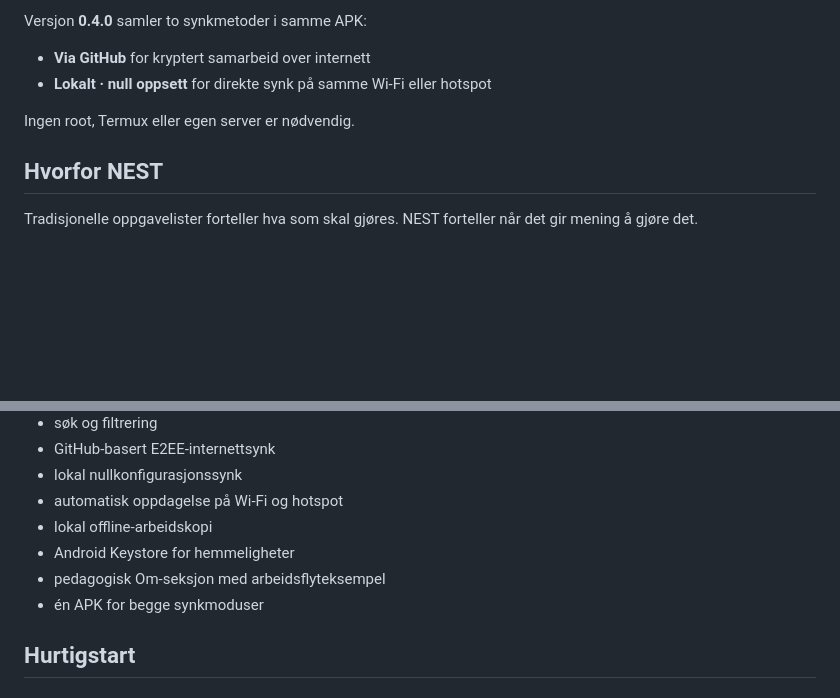
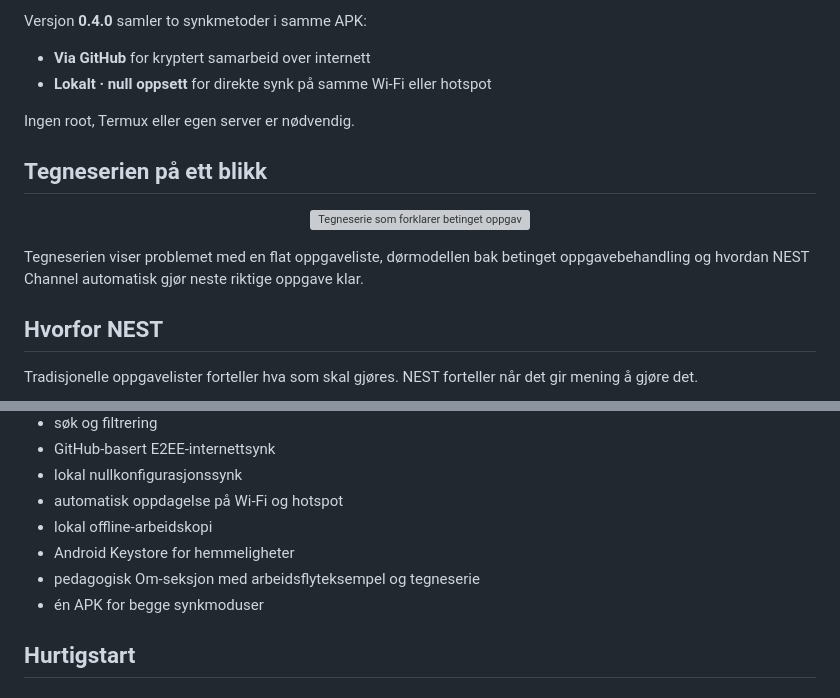
Before and after one commit to bspippi1337/nest-channel, a Markdown page: README.md, 2 parts joined by grey strips. Drawn GitHub-style; blank space fills up the shorter version; grey boxes are pictures that could not be loaded.

Commit message:
Show screen-friendly comic in README

```diff
--- a/README.md
+++ b/README.md
@@ -10,6 +10,14 @@ Versjon **0.4.0** samler to synkmetoder i samme APK:
 - **Lokalt · null oppsett** for direkte synk på samme Wi-Fi eller hotspot
 
 Ingen root, Termux eller egen server er nødvendig.
+
+## Tegneserien på ett blikk
+
+<p align="center">
+  <img src="./nest-channel-comic.webp" alt="Tegneserie som forklarer betinget oppgavebehandling og hvordan NEST Channel viser Klar, Venter og Ferdig" width="800">
+</p>
+
+Tegneserien viser problemet med en flat oppgaveliste, dørmodellen bak betinget oppgavebehandling og hvordan NEST Channel automatisk gjør neste riktige oppgave klar.
 
 ## Hvorfor NEST
 
@@ -85,7 +93,7 @@ NEST hindrer sirkulære avhengigheter og lar hver oppgave ha ansvarlig person, e
 - automatisk oppdagelse på Wi-Fi og hotspot
 - lokal offline-arbeidskopi
 - Android Keystore for hemmeligheter
-- pedagogisk Om-seksjon med arbeidsflyteksempel
+- pedagogisk Om-seksjon med arbeidsflyteksempel og tegneserie
 - én APK for begge synkmoduser
 
 ## Hurtigstart
```
